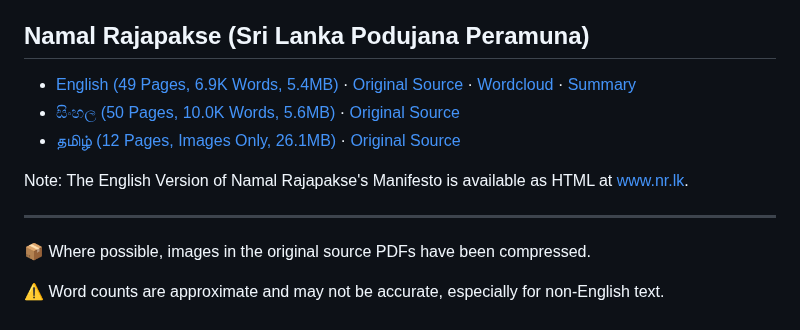
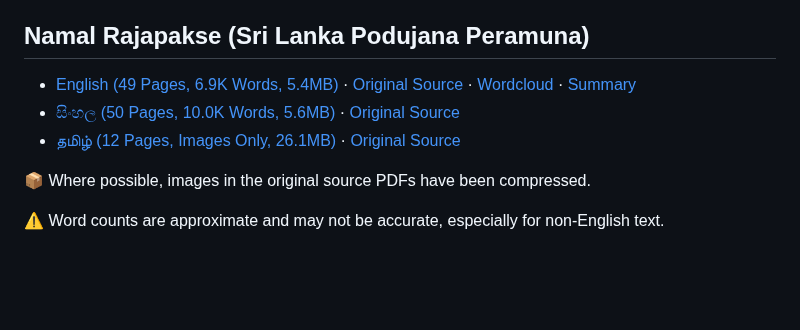
Before and after one commit to nuuuwan/manifestos_prespollsl2024, a Markdown page: README.md, the part around one of its changes. GitHub-like rendering; blank space fills up the shorter version.

```diff
--- a/README.md
+++ b/README.md
@@ -26,13 +26,9 @@ This repository contains the manifestos I could find as of **2024-09-03 15:40:39
 
 ## Namal Rajapakse (Sri Lanka Podujana Peramuna)
 
-* [English (49 Pages, 6.9K Words, 5.4MB)](https://raw.githubusercontent.com/nuuuwan/manifestos_prespollsl2024/main/data/pdf/slpp-en.pdf) · [Original Source](https://www.nr.lk/manifesto) · [Wordcloud](data/wordclouds/slpp-en.png) · [Summary](data/summary/slpp-en.md)
+* [English (49 Pages, 6.9K Words, 5.4MB)](https://raw.githubusercontent.com/nuuuwan/manifestos_prespollsl2024/main/data/pdf/slpp-en.pdf) · [Original Source](https://www.nr.lk/pdf/NAMAL_VISION%202025-2035%20%20(En)%20.pdf) · [Wordcloud](data/wordclouds/slpp-en.png) · [Summary](data/summary/slpp-en.md)
 * [සිංහල (50 Pages, 10.0K Words, 5.6MB)](https://raw.githubusercontent.com/nuuuwan/manifestos_prespollsl2024/main/data/pdf/slpp-si.pdf) · [Original Source](https://www.nr.lk/pdf/NR2024_MANIFESTO_SINHALA_PRESSQ.pdf)
 * [தமிழ் (12 Pages, Images Only, 26.1MB)](https://raw.githubusercontent.com/nuuuwan/manifestos_prespollsl2024/main/data/pdf/slpp-ta.pdf) · [Original Source](https://www.nr.lk/pdf/NR2024_MANIFESTO_TAMIL_PRESSQ.pdf)
-
-Note: The English Version of Namal Rajapakse's Manifesto is available as HTML at [www.nr.lk](https://www.nr.lk/manifesto).
-
----
 
 📦 Where possible, images in the original source PDFs have been compressed.
 
```
Also changed, not shown: other parts of README.md (+1 -1 lines).
